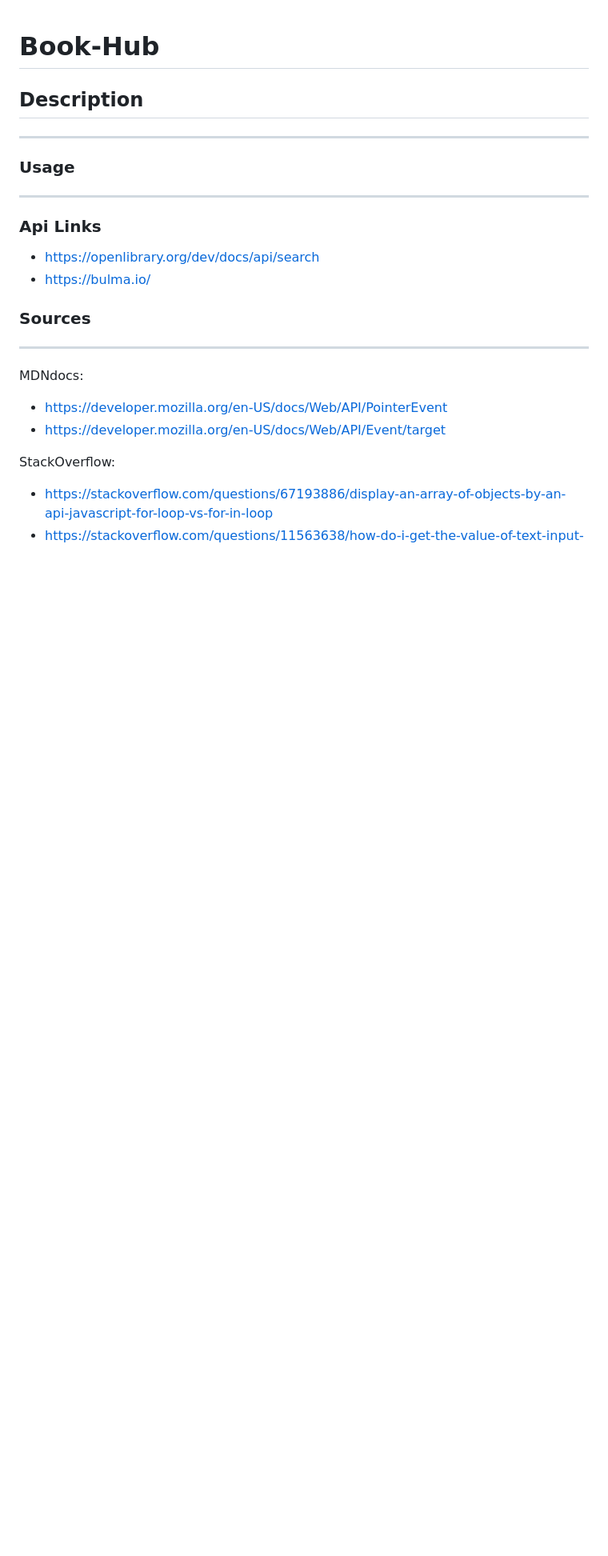
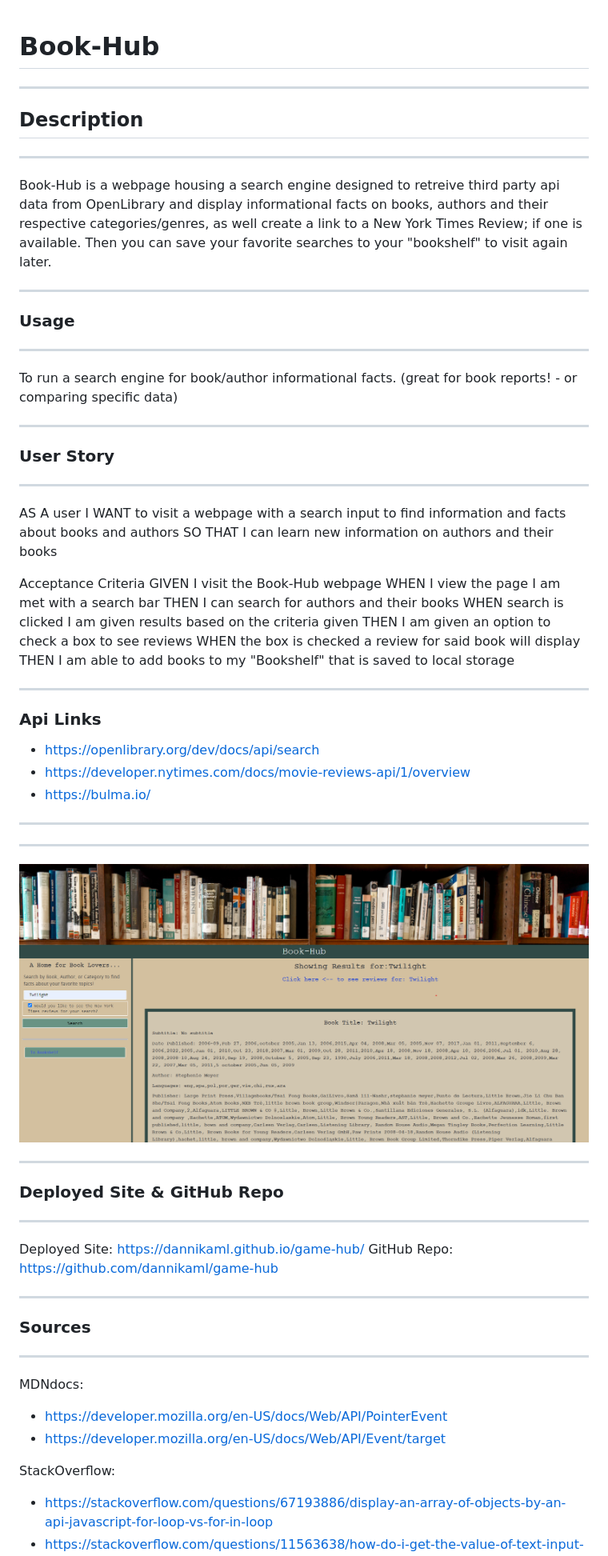
Before and after one commit to dannikaml/game-hub, a Markdown page: README.md, the part around the change. Shown: that part at 80% size. GitHub-like rendering; pictures changed too: image/Screenshot 2023-01-31 002028.png (added); blank space fills up the shorter version.

```diff
--- a/README.md
+++ b/README.md
@@ -1,20 +1,51 @@
 # Book-Hub
-
+***
 ## Description
 ***
+Book-Hub is a webpage housing a search engine designed to retreive third party api data from OpenLibrary and display informational facts on books, authors and their respective categories/genres, as well create a link to a New York Times Review; if one is available. Then you can save your favorite searches to your "bookshelf" to visit again later.
+
+***
+### Usage
+***
+To run a search engine for book/author informational facts. (great for book reports! - or comparing specific data)
 
 
-### Usage
 ***
+### User Story
+***
+AS A user
+I WANT to visit a webpage with a search input to find information and facts about books and authors
+SO THAT I can learn new information on authors and their books
 
+Acceptance Criteria
+GIVEN I visit the Book-Hub webpage
+WHEN I view the page I am met with a search bar
+THEN I can search for authors and their books
+WHEN search is clicked I am given results based on the criteria given
+THEN I am given an option to check a box to see reviews
+WHEN the box is checked a review for said book will display
+THEN I am able to add books to my "Bookshelf" that is saved to local storage
+
+
+***
 ### Api Links
 - https://openlibrary.org/dev/docs/api/search
+- https://developer.nytimes.com/docs/movie-reviews-api/1/overview
 - https://bulma.io/
 
+***
+###
+***
+![Page Screenshot](/image/Screenshot%202023-01-31%20002028.png)
+
+***
+### Deployed Site & GitHub Repo
+***
+Deployed Site: https://dannikaml.github.io/game-hub/
+GitHub Repo: https://github.com/dannikaml/game-hub
 
 
-
-
+***
 ### Sources
 ***
 
```
